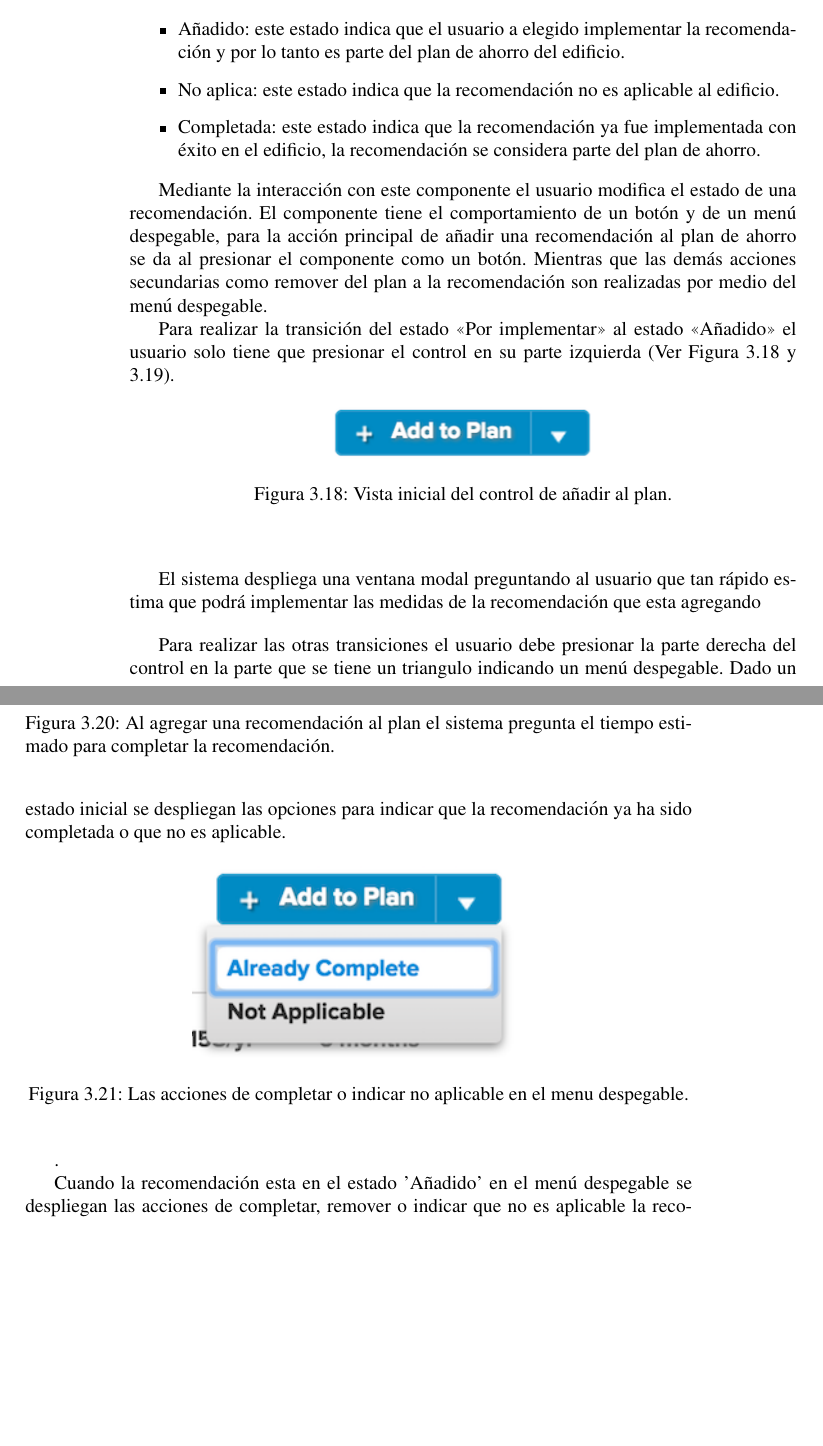
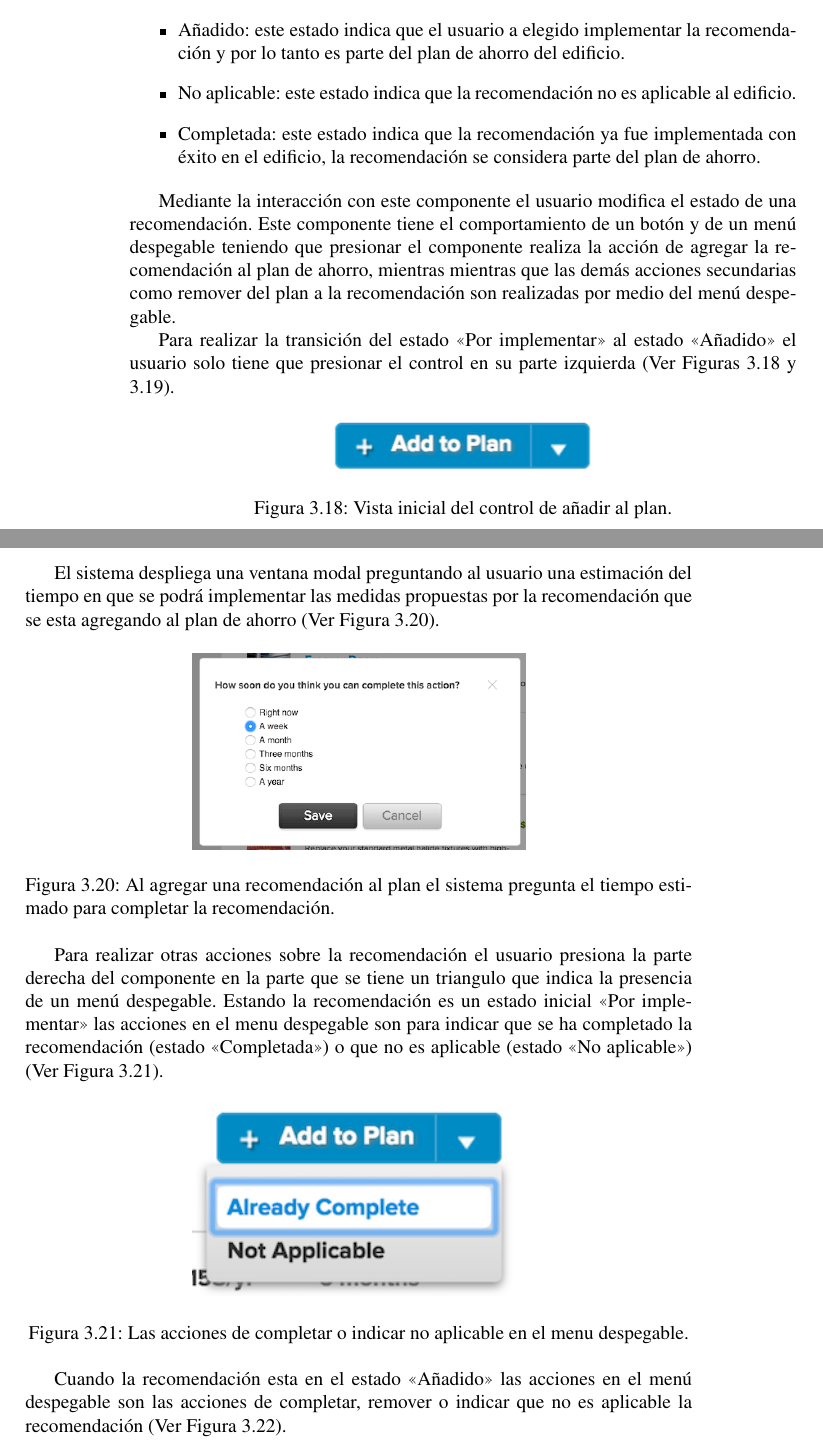
Before and after one commit to hectoregm/report, a LaTeX thesis (report.tex, which reads chapter3.tex): two parts of pages 52 and 53 of 61, joined at a grey line, cut so that both start at the same text, the shorter picture padded with empty space. Compiled offline with pdfLaTeX.

Commit message:
Finish recommendations page review.

```diff
--- a/chapter3.tex
+++ b/chapter3.tex
@@ -916,21 +916,22 @@ de una recomendación, los estados posibles son:
   recomendación.
 \item Añadido: este estado indica que el usuario a elegido implementar la
   recomendación y por lo tanto es parte del plan de ahorro del edificio.
-\item No aplica: este estado indica que la recomendación no es aplicable al edificio.
+\item No aplicable: este estado indica que la recomendación no es aplicable al
+  edificio.
 \item Completada: este estado indica que la recomendación ya fue implementada
   con éxito en el edificio, la recomendación se considera parte del
   plan de ahorro.
 \end{itemize}
 
 Mediante la interacción con este componente el usuario modifica el estado
-de una recomendación. El componente tiene el comportamiento de un botón y
-de un menú despegable, para la acción principal de añadir una recomendación
-al plan de ahorro se da al presionar el componente como un botón. Mientras
-que las demás acciones secundarias como remover del plan a la recomendación
+de una recomendación. Este componente tiene el comportamiento de un botón y
+de un menú despegable teniendo que presionar el componente realiza la
+acción de agregar la recomendación al plan de ahorro, mientras mientras que
+las demás acciones secundarias como remover del plan a la recomendación
 son realizadas por medio del menú despegable.
 
 Para realizar la transición del estado \textquote{Por implementar} al estado
 \textquote{Añadido} el usuario solo tiene que presionar el control en su parte
-izquierda (Ver Figura \ref{fig:boton-inicial} y \ref{fig:boton-final}).
-\njcimage{0.4}{imagenes/Boton-Plan-Inicial.png}{Vista inicial del control
+izquierda (Ver Figuras \ref{fig:boton-inicial} y \ref{fig:boton-final}).
+\rjcimage{0.4}{imagenes/Boton-Plan-Inicial.png}{Vista inicial del control
   de añadir al plan.}{boton-inicial}
@@ -938,26 +939,28 @@ izquierda (Ver Figura \ref{fig:boton-inicial} y \ref{fig:boton-final}).
   a sido añadida al plan.}{boton-final}
 
-El sistema despliega una ventana modal preguntando al usuario que tan
-rápido estima que podrá implementar las medidas de la recomendación
-que esta agregando
-\jcimage{0.5}{imagenes/Recomendaciones-Estimacion.png}{Al agregar una
+El sistema despliega una ventana modal preguntando al usuario una estimación
+del tiempo en que se podrá implementar las medidas propuestas por la
+recomendación que se esta agregando al plan de ahorro (Ver Figura \ref{fig:estimacion-recomendacion}).
+\rjcimage{0.5}{imagenes/Recomendaciones-Estimacion.png}{Al agregar una
   recomendación al plan el sistema pregunta el tiempo estimado para completar
-  la recomendación.}
+  la recomendación.}{estimacion-recomendacion}
 
+Para realizar otras acciones sobre la recomendación el usuario presiona la parte
+derecha del componente en la parte que se tiene un triangulo que indica la
+presencia de un menú despegable.
+Estando la recomendación es un estado inicial \textquote{Por implementar} las
+acciones en el menu despegable son para indicar que se ha completado la recomendación
+(estado \textquote{Completada}) o que no es aplicable
+(estado \textquote{No aplicable}) (Ver Figura \ref{fig:menu-anadir-inicial}).
 
-Para realizar las otras transiciones el usuario debe presionar la parte derecha
-del control en la parte que se tiene un triangulo indicando un menú despegable.
-Dado un estado inicial se despliegan las opciones para indicar que la
-recomendación ya ha sido completada o que no es aplicable.
+\rjcimage{0.5}{imagenes/Boton-Plan-Menu-Inicial.png}{Las acciones de
+  completar o indicar no aplicable en el menu despegable.}{menu-anadir-inicial}
 
-\jcimage{0.5}{imagenes/Boton-Plan-Menu-Inicial.png}{Las acciones de
-  completar o indicar no aplicable en el menu despegable.}.
-
-Cuando la recomendación esta en el estado 'Añadido' en el menú despegable
-se despliegan las acciones de completar, remover o indicar que no es aplicable
-la recomendación.
-\jcimage{0.5}{imagenes/Boton-Plan-Menu-Anadido.png}{Las acciones de
-  completar o indicar no aplicable en el menu despegable.}.
+Cuando la recomendación esta en el estado \textquote{Añadido} las
+acciones en el menú despegable son las acciones de completar, remover o indicar
+que no es aplicable la recomendación (Ver Figura \ref{fig:menu-anadir-anadido}).
+\rjcimage{0.5}{imagenes/Boton-Plan-Menu-Anadido.png}{Las acciones de
+  completar o indicar no aplicable en el menu despegable.}{menu-anadir-anadido}
 
 \subsection{Detalle recomendación}
 
--- a/report.tex
+++ b/report.tex
@@ -61,7 +61,7 @@
 
 \newcommand{\jcimage}[3]{\begin{figure}[h!]\centering\includegraphics[width=#1\textwidth]{#2}\caption{#3}\end{figure}\vskip10pt}
 
-\newcommand{\njcimage}[4]{\begin{figure}[h!]\centering\includegraphics[width=#1\textwidth]{#2}\caption{#3}\label{fig:#4}\end{figure}\vskip10pt}
+\newcommand{\rjcimage}[4]{\begin{figure}[h!]\centering\includegraphics[width=#1\textwidth]{#2}\caption{#3}\label{fig:#4}\end{figure}}
 
 \newcommand{\jcimageinline}[3]{\begin{figure}[tb]\centering\includegraphics[width=#1\textwidth]{#2}\caption{#3}\end{figure}}
 \newcommand{\jcimagefull}[3]{\begin{figure}[p]\centering\includegraphics[width=#1\textwidth]{#2}\caption{#3}\end{figure}}
```
Also changed, not shown: chapter3.tex (8 more changed lines).
